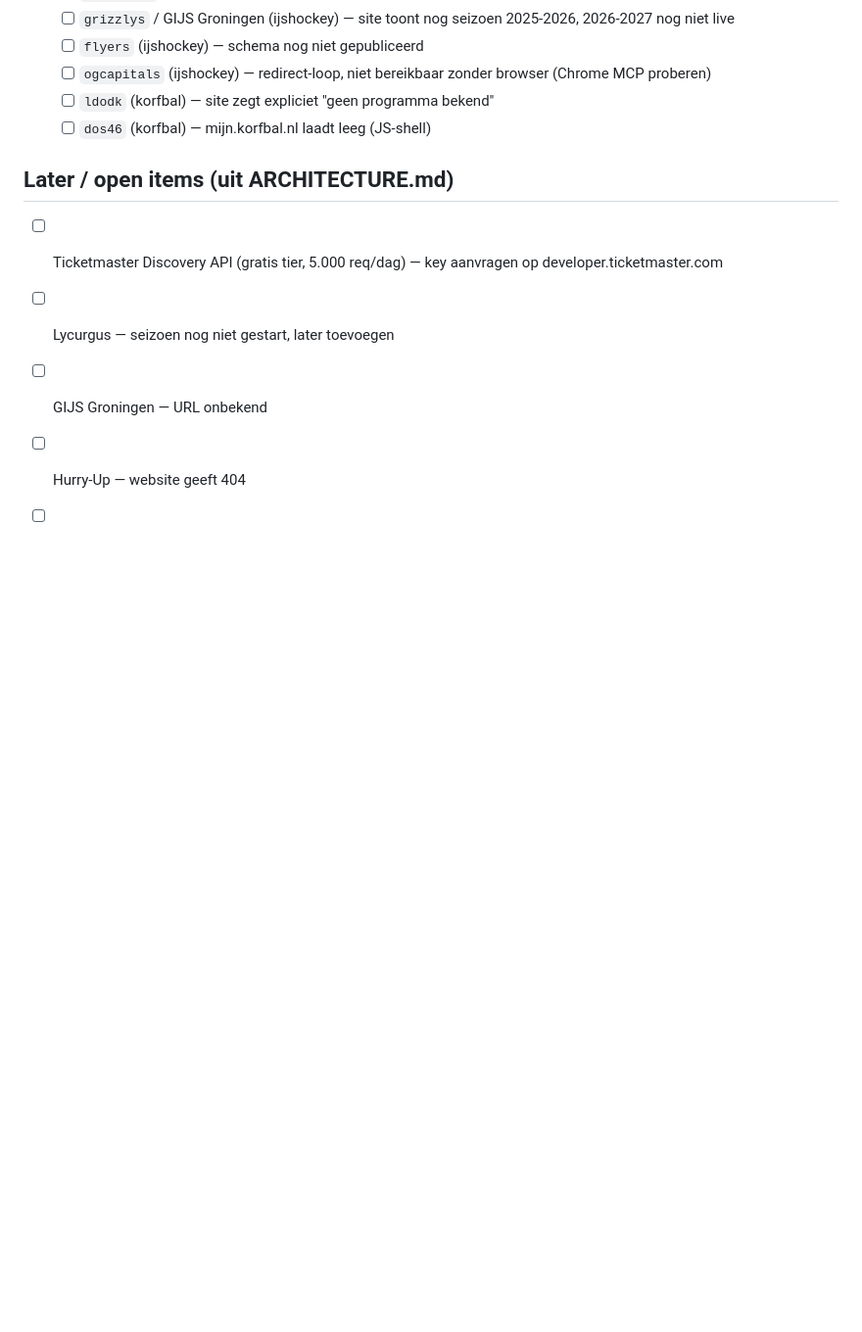
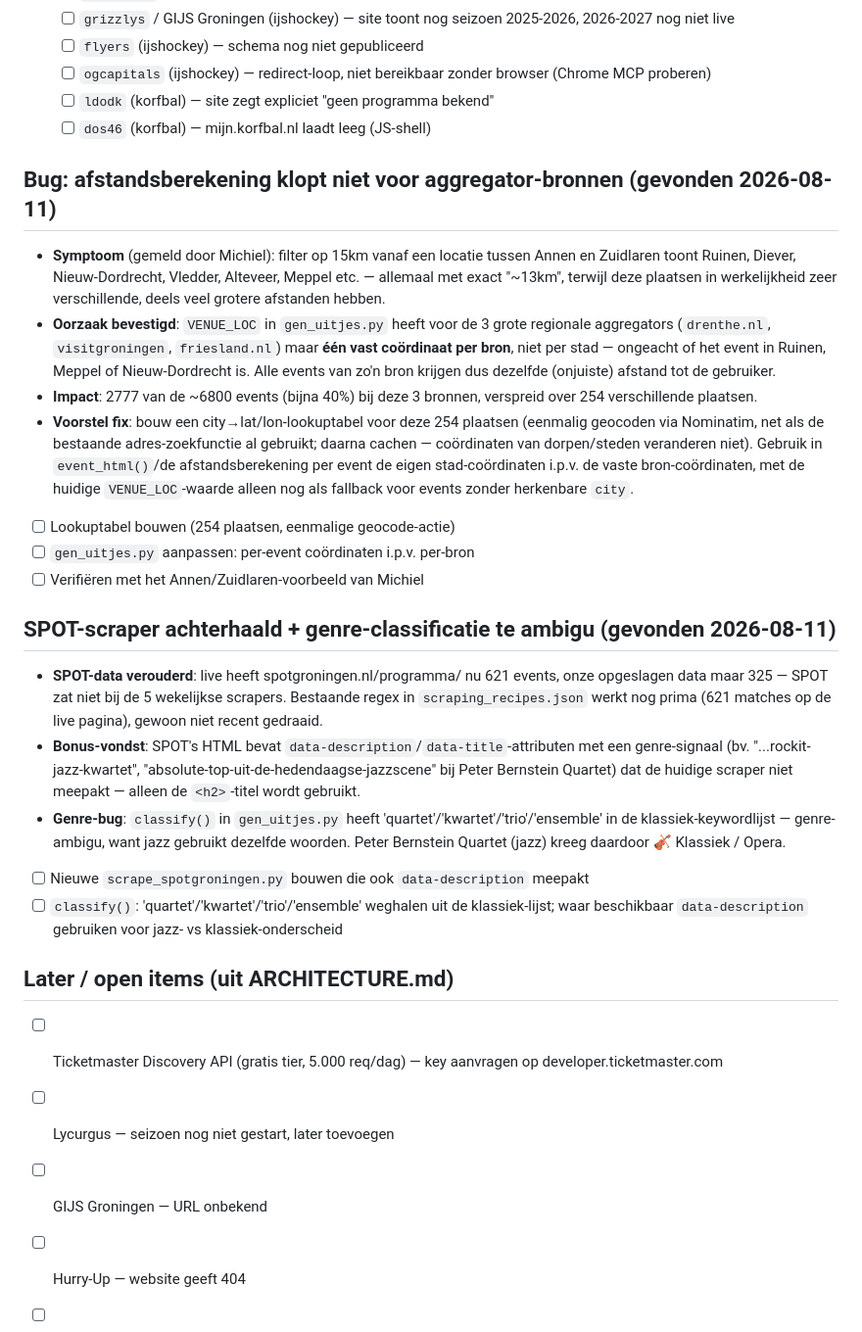
Before and after one commit to mrhvandenoever/UitjesAgenda, a Markdown page: plan.md, the part around the change. Shown at 98% size. Drawn GitHub-style; blank space fills up the shorter version.

Commit message:
plan.md: afstandsbug (aggregator-bronnen 1 vast punt) en SPOT-verouderd/genre-ambiguiteit vastgelegd

```diff
--- a/plan.md
+++ b/plan.md
@@ -30,6 +30,22 @@ Van de 19 geconfigureerde clubs in `gen_uitjes.py` (`SPORT_CLUBS`):
   - [ ] `ldodk` (korfbal) — site zegt expliciet "geen programma bekend"
   - [ ] `dos46` (korfbal) — mijn.korfbal.nl laadt leeg (JS-shell)
 
+## Bug: afstandsberekening klopt niet voor aggregator-bronnen (gevonden 2026-08-11)
+- **Symptoom** (gemeld door Michiel): filter op 15km vanaf een locatie tussen Annen en Zuidlaren toont Ruinen, Diever, Nieuw-Dordrecht, Vledder, Alteveer, Meppel etc. — allemaal met exact "~13km", terwijl deze plaatsen in werkelijkheid zeer verschillende, deels veel grotere afstanden hebben.
+- **Oorzaak bevestigd**: `VENUE_LOC` in `gen_uitjes.py` heeft voor de 3 grote regionale aggregators (`drenthe.nl`, `visitgroningen`, `friesland.nl`) maar **één vast coördinaat per bron**, niet per stad — ongeacht of het event in Ruinen, Meppel of Nieuw-Dordrecht is. Alle events van zo'n bron krijgen dus dezelfde (onjuiste) afstand tot de gebruiker.
+- **Impact**: 2777 van de ~6800 events (bijna 40%) bij deze 3 bronnen, verspreid over 254 verschillende plaatsen.
+- **Voorstel fix**: bouw een city→lat/lon-lookuptabel voor deze 254 plaatsen (eenmalig geocoden via Nominatim, net als de bestaande adres-zoekfunctie al gebruikt; daarna cachen — coördinaten van dorpen/steden veranderen niet). Gebruik in `event_html()`/de afstandsberekening per event de eigen stad-coördinaten i.p.v. de vaste bron-coördinaten, met de huidige `VENUE_LOC`-waarde alleen nog als fallback voor events zonder herkenbare `city`.
+- [ ] Lookuptabel bouwen (254 plaatsen, eenmalige geocode-actie)
+- [ ] `gen_uitjes.py` aanpassen: per-event coördinaten i.p.v. per-bron
+- [ ] Verifiëren met het Annen/Zuidlaren-voorbeeld van Michiel
+
+## SPOT-scraper achterhaald + genre-classificatie te ambigu (gevonden 2026-08-11)
+- **SPOT-data verouderd**: live heeft spotgroningen.nl/programma/ nu 621 events, onze opgeslagen data maar 325 — SPOT zat niet bij de 5 wekelijkse scrapers. Bestaande regex in `scraping_recipes.json` werkt nog prima (621 matches op de live pagina), gewoon niet recent gedraaid.
+- **Bonus-vondst**: SPOT's HTML bevat `data-description`/`data-title`-attributen met een genre-signaal (bv. "...rockit-jazz-kwartet", "absolute-top-uit-de-hedendaagse-jazzscene" bij Peter Bernstein Quartet) dat de huidige scraper niet meepakt — alleen de `<h2>`-titel wordt gebruikt.
+- **Genre-bug**: `classify()` in `gen_uitjes.py` heeft 'quartet'/'kwartet'/'trio'/'ensemble' in de klassiek-keywordlijst — genre-ambigu, want jazz gebruikt dezelfde woorden. Peter Bernstein Quartet (jazz) kreeg daardoor 🎻 Klassiek / Opera.
+- [ ] Nieuwe `scrape_spotgroningen.py` bouwen die ook `data-description` meepakt
+- [ ] `classify()`: 'quartet'/'kwartet'/'trio'/'ensemble' weghalen uit de klassiek-lijst; waar beschikbaar `data-description` gebruiken voor jazz- vs klassiek-onderscheid
+
 ## Later / open items (uit ARCHITECTURE.md)
 - [ ] Ticketmaster Discovery API (gratis tier, 5.000 req/dag) — key aanvragen op developer.ticketmaster.com
 - [ ] Lycurgus — seizoen nog niet gestart, later toevoegen
```
